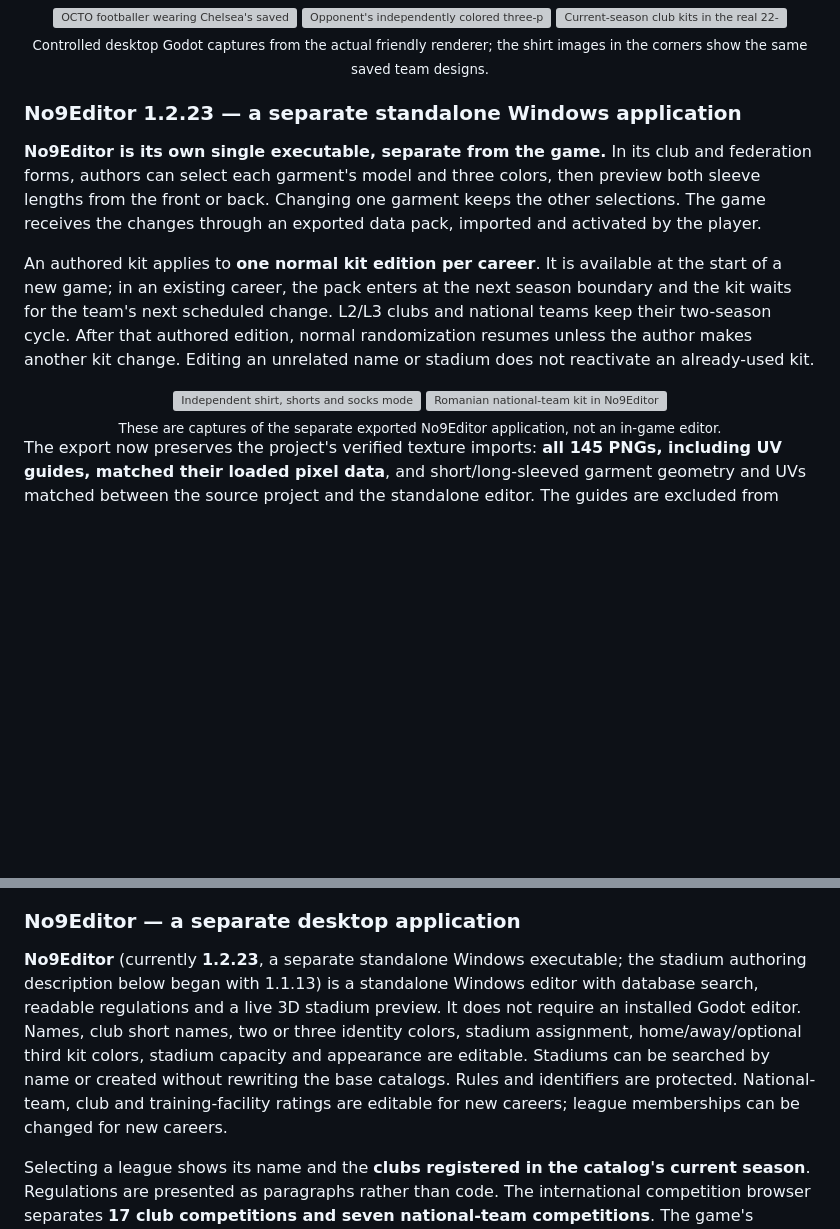
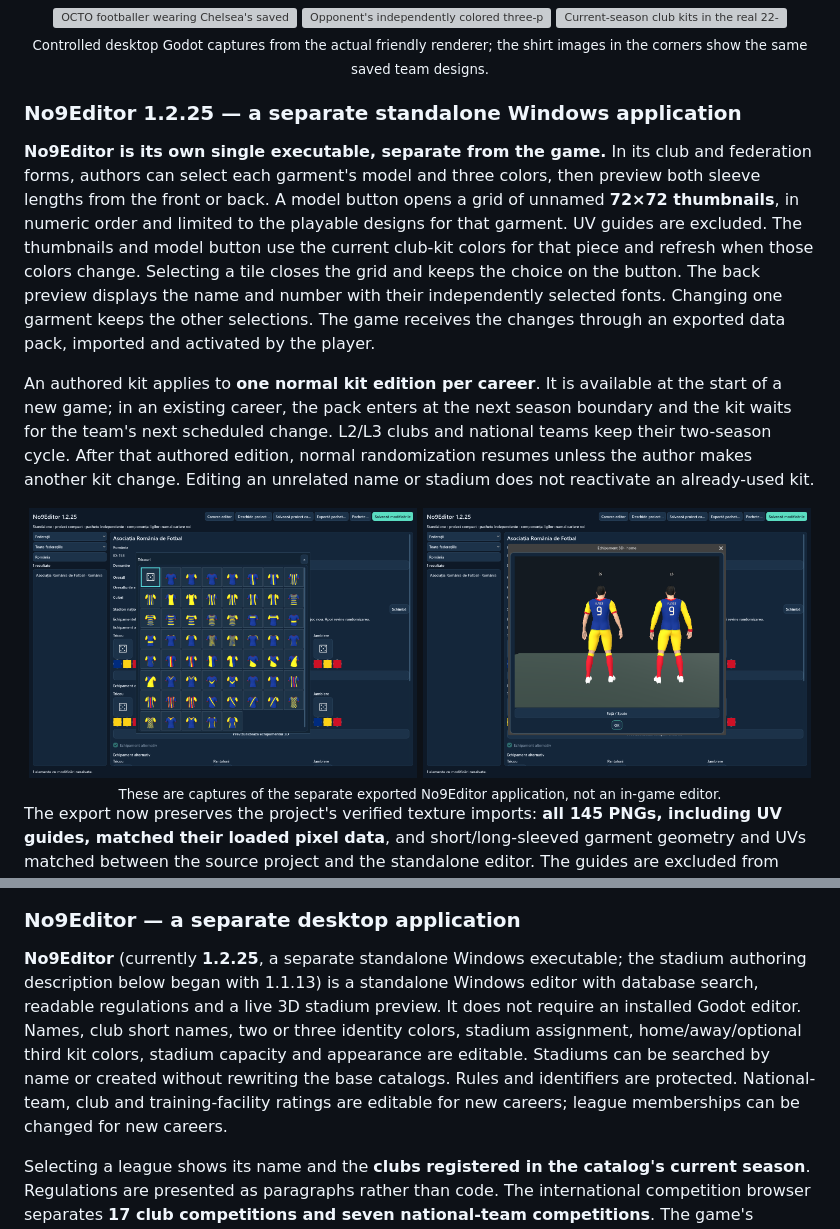
Before and after one commit to florinhangu/Footballer, a Markdown page: README.md, 2 parts joined by grey strips. Rendered like a GitHub page; pictures changed too: media/editor-1.2.25/federation-jersey-models.png (added), media/editor-1.2.25/federation-kit-back.png (added); blank space fills up the shorter version; grey boxes are pictures that could not be loaded.

```diff
--- a/README.md
+++ b/README.md
@@ -27,15 +27,15 @@ The team page's 2D shirt and the 3D match use the same saved shirt design and co
   <br><sub>Controlled desktop Godot captures from the actual friendly renderer; the shirt images in the corners show the same saved team designs.</sub>
 </div>
 
-### No9Editor 1.2.23 — a separate standalone Windows application
+### No9Editor 1.2.25 — a separate standalone Windows application
 
-**No9Editor is its own single executable, separate from the game.** In its club and federation forms, authors can select each garment's model and three colors, then preview both sleeve lengths from the front or back. Changing one garment keeps the other selections. The game receives the changes through an exported data pack, imported and activated by the player.
+**No9Editor is its own single executable, separate from the game.** In its club and federation forms, authors can select each garment's model and three colors, then preview both sleeve lengths from the front or back. A model button opens a grid of unnamed **72×72 thumbnails**, in numeric order and limited to the playable designs for that garment. UV guides are excluded. The thumbnails and model button use the current club-kit colors for that piece and refresh when those colors change. Selecting a tile closes the grid and keeps the choice on the button. The back preview displays the name and number with their independently selected fonts. Changing one garment keeps the other selections. The game receives the changes through an exported data pack, imported and activated by the player.
 
 An authored kit applies to **one normal kit edition per career**. It is available at the start of a new game; in an existing career, the pack enters at the next season boundary and the kit waits for the team's next scheduled change. L2/L3 clubs and national teams keep their two-season cycle. After that authored edition, normal randomization resumes unless the author makes another kit change. Editing an unrelated name or stadium does not reactivate an already-used kit.
 
 <div align="center">
-  <img src="media/updates-2026-11-01/club-kit-form.png" width="49%" alt="Independent shirt, shorts and socks model and color selectors in the standalone club editor">
-  <img src="media/updates-2026-11-01/federation-kit-preview.png" width="49%" alt="Romanian national-team kit in No9Editor 1.2.23 using the same KitPreview scene and native OCTO geometry">
+  <img src="media/editor-1.2.25/federation-jersey-models.png" width="49%" alt="Shirt-only model popup in No9Editor 1.2.25, using the club kit colors and excluding UV guides">
+  <img src="media/editor-1.2.25/federation-kit-back.png" width="49%" alt="Back preview with independently chosen fonts for the name and number in standalone No9Editor 1.2.25">
   <br><sub>These are captures of the separate exported No9Editor application, not an in-game editor.</sub>
 </div>
 
@@ -238,7 +238,7 @@ The library now includes **24 original team dugouts**: six construction families
 
 ### No9Editor — a separate desktop application
 
-**No9Editor** (currently **1.2.23**, a separate standalone Windows executable; the stadium authoring description below began with 1.1.13) is a standalone Windows editor with database search, readable regulations and a live 3D stadium preview. It does not require an installed Godot editor. Names, club short names, two or three identity colors, stadium assignment, home/away/optional third kit colors, stadium capacity and appearance are editable. Stadiums can be searched by name or created without rewriting the base catalogs. Rules and identifiers are protected. National-team, club and training-facility ratings are editable for new careers; league memberships can be changed for new careers.
+**No9Editor** (currently **1.2.25**, a separate standalone Windows executable; the stadium authoring description below began with 1.1.13) is a standalone Windows editor with database search, readable regulations and a live 3D stadium preview. It does not require an installed Godot editor. Names, club short names, two or three identity colors, stadium assignment, home/away/optional third kit colors, stadium capacity and appearance are editable. Stadiums can be searched by name or created without rewriting the base catalogs. Rules and identifiers are protected. National-team, club and training-facility ratings are editable for new careers; league memberships can be changed for new careers.
 
 Selecting a league shows its name and the **clubs registered in the catalog's current season**. Regulations are presented as paragraphs rather than code. The international competition browser separates **17 club competitions and seven national-team competitions**. The game's Champions League, Europa League and Conference League each use groups of eight, with seven matches per club: one match against each opponent, without a group-stage return leg.
 
```
Also changed, not shown: docs/VERIFICATION.md (+7 -0 lines), media/README.md (+5 -0 lines), media/editor-1.2.25/federation-shorts-models.png (added), media/editor-1.2.25/federation-socks-models.png (added).
